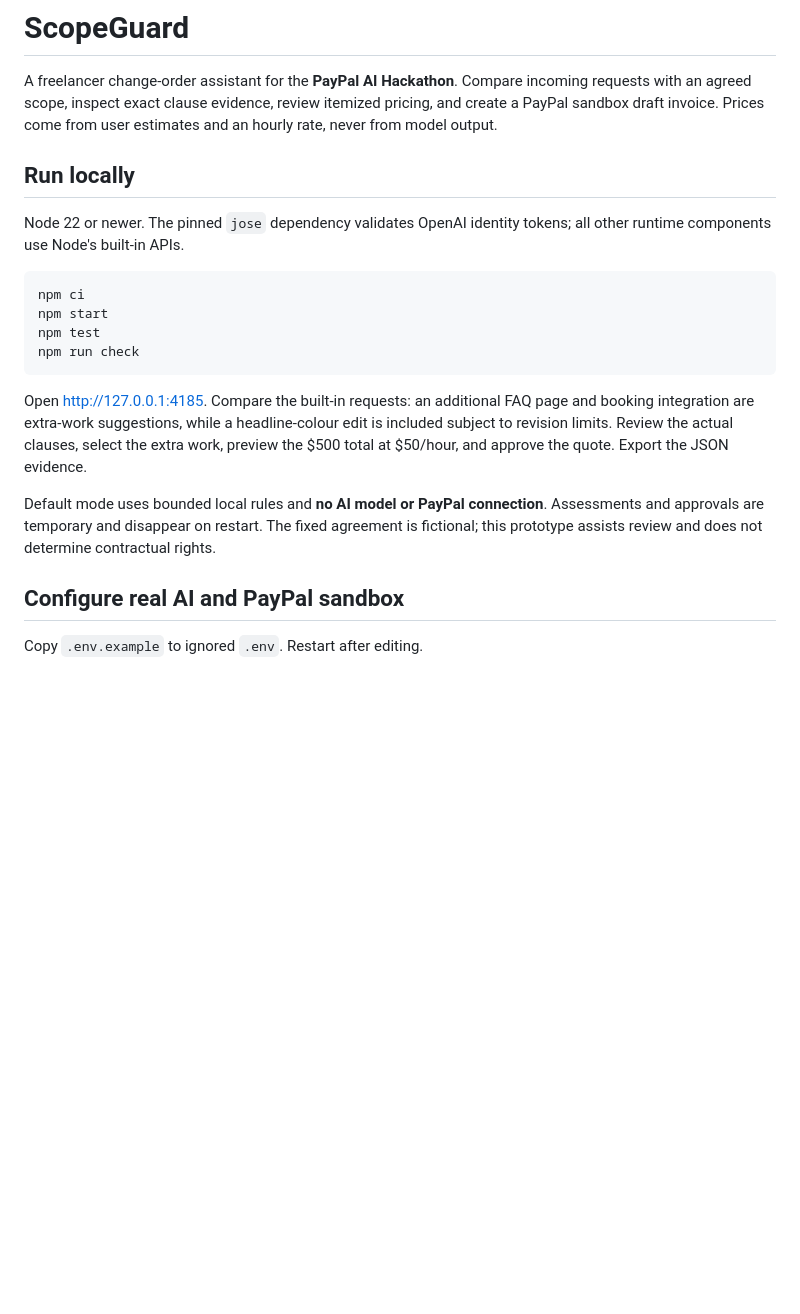
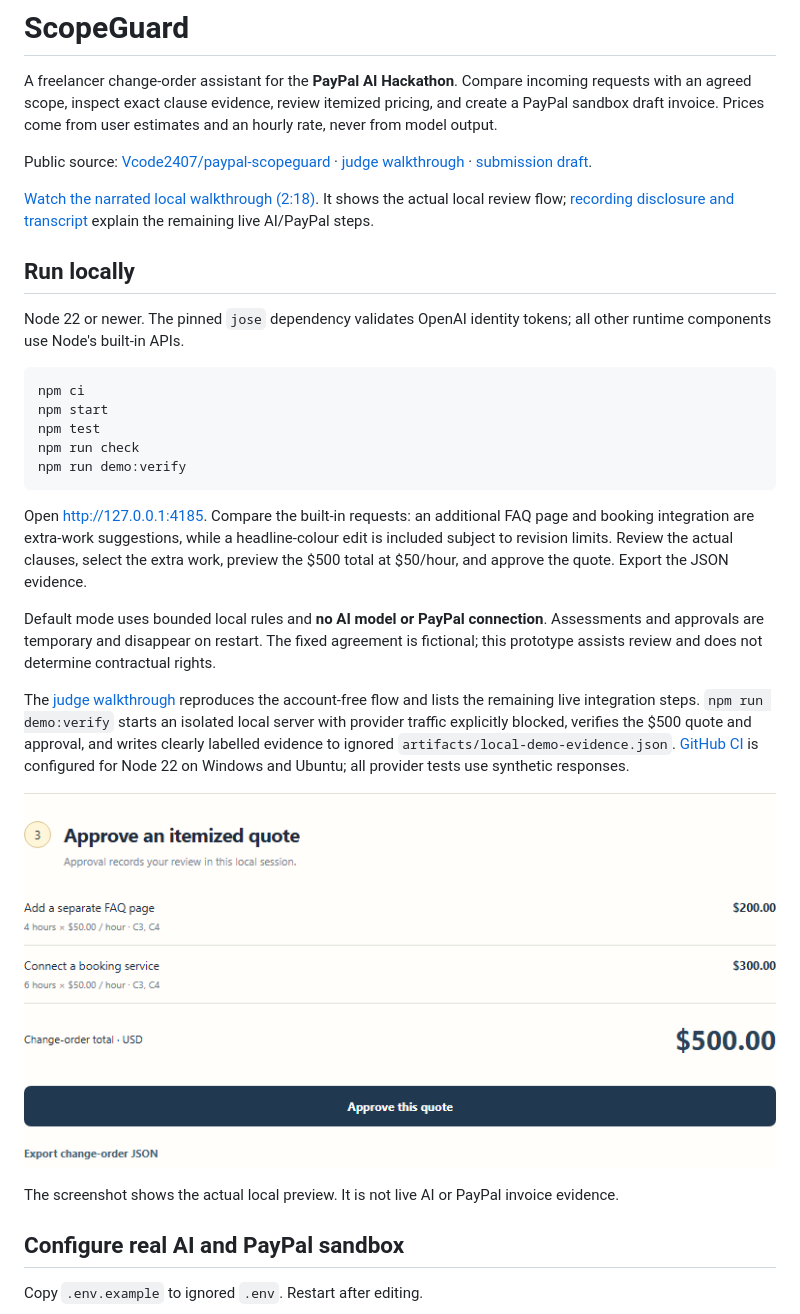
Before and after one commit to Vcode2407/paypal-scopeguard, a Markdown page: README.md, the part around the change printed below. Drawn GitHub-style; pictures changed too: docs/images/local-quote.png (added); blank space fills up the shorter version.

Commit message:
Add CI, judge walkthrough and truthful local demo recording

````diff
--- a/README.md
+++ b/README.md
@@ -1,6 +1,10 @@
 # ScopeGuard
 
 A freelancer change-order assistant for the **PayPal AI Hackathon**. Compare incoming requests with an agreed scope, inspect exact clause evidence, review itemized pricing, and create a PayPal sandbox draft invoice. Prices come from user estimates and an hourly rate, never from model output.
+
+Public source: [Vcode2407/paypal-scopeguard](https://github.com/Vcode2407/paypal-scopeguard) · [judge walkthrough](docs/JUDGES.md) · [submission draft](docs/SUBMISSION.md).
+
+[Watch the narrated local walkthrough (2:18)](docs/videos/local-walkthrough.mp4). It shows the actual local review flow; [recording disclosure and transcript](docs/LOCAL_DEMO.md) explain the remaining live AI/PayPal steps.
 
 ## Run locally
 
@@ -11,11 +15,18 @@ npm ci
 npm start
 npm test
 npm run check
+npm run demo:verify
 ```
 
 Open http://127.0.0.1:4185. Compare the built-in requests: an additional FAQ page and booking integration are extra-work suggestions, while a headline-colour edit is included subject to revision limits. Review the actual clauses, select the extra work, preview the $500 total at $50/hour, and approve the quote. Export the JSON evidence.
 
 Default mode uses bounded local rules and **no AI model or PayPal connection**. Assessments and approvals are temporary and disappear on restart. The fixed agreement is fictional; this prototype assists review and does not determine contractual rights.
+
+The [judge walkthrough](docs/JUDGES.md) reproduces the account-free flow and lists the remaining live integration steps. `npm run demo:verify` starts an isolated local server with provider traffic explicitly blocked, verifies the $500 quote and approval, and writes clearly labelled evidence to ignored `artifacts/local-demo-evidence.json`. [GitHub CI](.github/workflows/ci.yml) is configured for Node 22 on Windows and Ubuntu; all provider tests use synthetic responses.
+
+![Actual local quote: FAQ page $200, booking integration $300, total $500.](docs/images/local-quote.png)
+
+The screenshot shows the actual local preview. It is not live AI or PayPal invoice evidence.
 
 ## Configure real AI and PayPal sandbox
 
````
Also changed, not shown: other parts of README.md (+1 -1 lines), docs/JUDGES.md (added, +63 -0 lines), docs/LOCAL_DEMO.md (added, +23 -0 lines), docs/SUBMISSION.md (+6 -5 lines), 4 other files.
